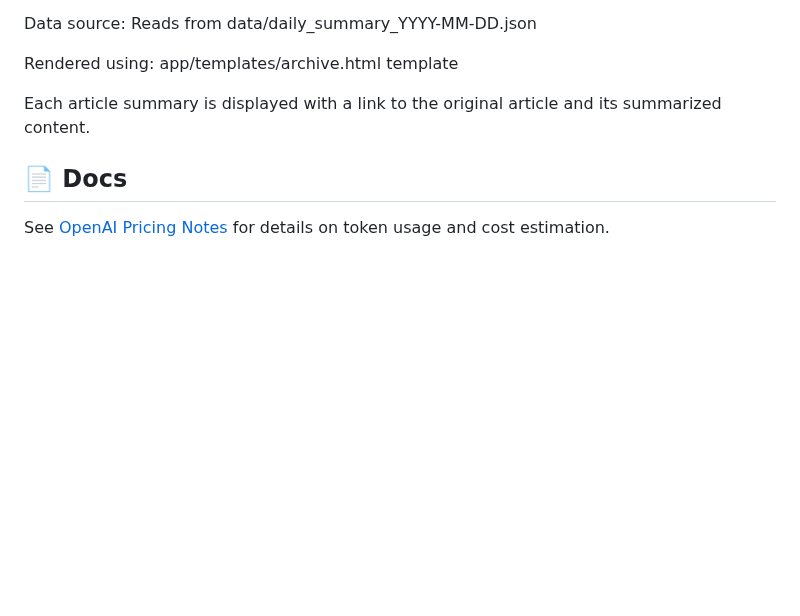
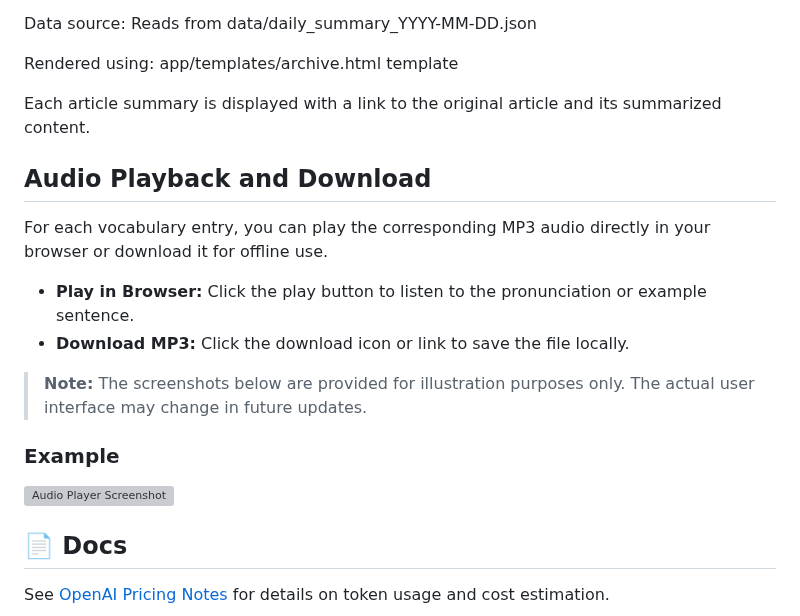
Before and after one commit to lat35n-hrt/newslite, a Markdown page: README.md, the part around the change. Rendered like a GitHub page; blank space fills up the shorter version; grey boxes are pictures that could not be loaded.

Commit message:
Add Audio Playback and Download in README.md

```diff
--- a/README.md
+++ b/README.md
@@ -265,6 +265,21 @@ app/templates/archive.html template
 
 Each article summary is displayed with a link to the original article and its summarized content.
 
+## Audio Playback and Download
+
+For each vocabulary entry, you can play the corresponding MP3 audio directly in your browser or download it for offline use.
+
+- **Play in Browser:** Click the play button to listen to the pronunciation or example sentence.
+- **Download MP3:** Click the download icon or link to save the file locally.
+
+> **Note:** The screenshots below are provided for illustration purposes only. The actual user interface may change in future updates.
+
+### Example
+
+![Audio Player Screenshot](docs/images/audio_player_example.png)
+
+
+
 ## 📄 Docs
 
 See [OpenAI Pricing Notes](docs/cost/openai_pricing_notes.md) for details on token usage and cost estimation.
```
